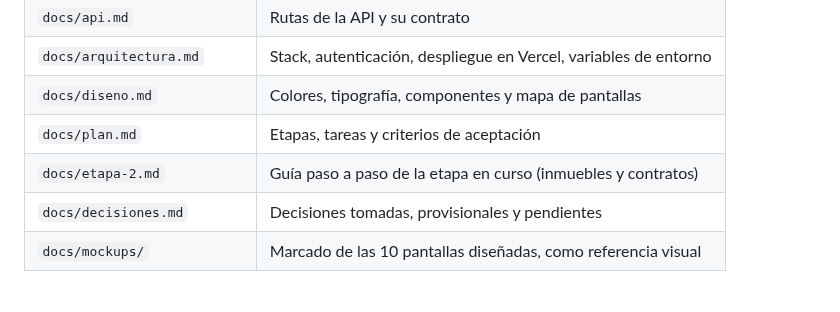
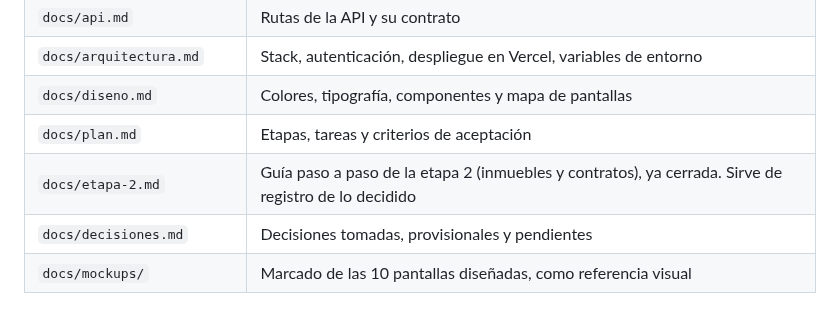
Before and after one commit to jpguarin/arrendi, a Markdown page: CLAUDE.md, the part around the change. Rendered like a GitHub page.

Commit message:
docs: cerrar la etapa 2 y pasar a la etapa 3
Co-Authored-By: Claude Opus 5.5 <noreply@anthropic.com>

```diff
--- a/CLAUDE.md
+++ b/CLAUDE.md
@@ -17,7 +17,7 @@ Lee el documento que corresponda antes de tocar esa parte del sistema. Si el có
 | `docs/arquitectura.md` | Stack, autenticación, despliegue en Vercel, variables de entorno |
 | `docs/diseno.md` | Colores, tipografía, componentes y mapa de pantallas |
 | `docs/plan.md` | Etapas, tareas y criterios de aceptación |
-| `docs/etapa-2.md` | Guía paso a paso de la etapa en curso (inmuebles y contratos) |
+| `docs/etapa-2.md` | Guía paso a paso de la etapa 2 (inmuebles y contratos), ya cerrada. Sirve de registro de lo decidido |
 | `docs/decisiones.md` | Decisiones tomadas, provisionales y pendientes |
 | `docs/mockups/` | Marcado de las 10 pantallas diseñadas, como referencia visual |
 
```
Also changed, not shown: docs/etapa-2.md (+1 -1 lines), docs/plan.md (+1 -1 lines).
